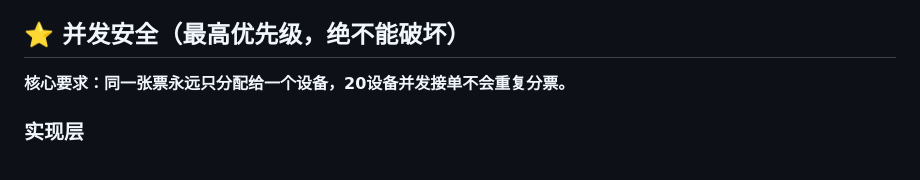
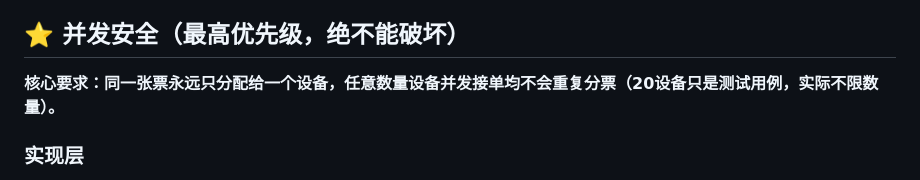
Before and after one commit to qiaosheng125/lottery-platform, a Markdown page: CLAUDE.md, the part around the change. Drawn GitHub-style.

Commit message:
docs: 明确并发安全支持任意数量设备，20设备只是测试用例

```diff
--- a/CLAUDE.md
+++ b/CLAUDE.md
@@ -67,7 +67,7 @@ FLASK_ENV=production
 
 ## ⭐ 并发安全（最高优先级，绝不能破坏）
 
-**核心要求：同一张票永远只分配给一个设备，20设备并发接单不会重复分票。**
+**核心要求：同一张票永远只分配给一个设备，任意数量设备并发接单均不会重复分票（20设备只是测试用例，实际不限数量）。**
 
 ### 实现层
 - **SQLite（开发）**：`services/ticket_pool.py` 模块级 `_sqlite_assign_lock = threading.Lock()`，所有分票操作在锁内串行执行，UPDATE 带 `WHERE status='pending'` 原子条件
```
Also changed, not shown: README.md (+1 -1 lines).
